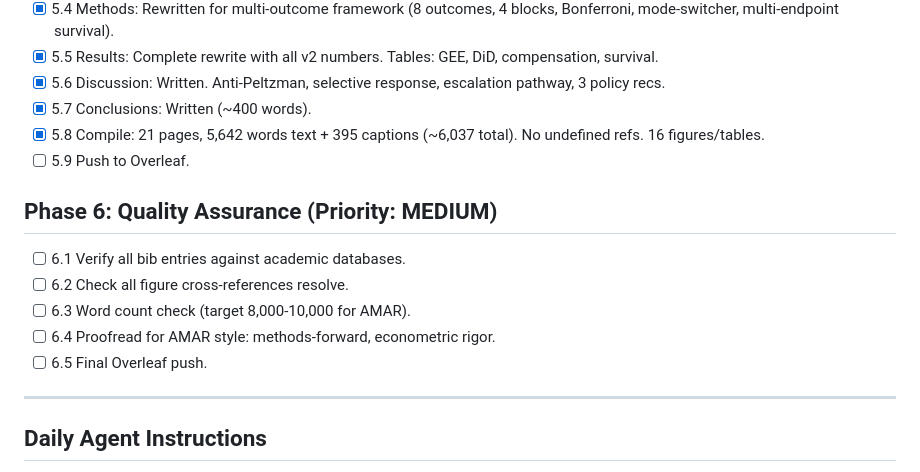
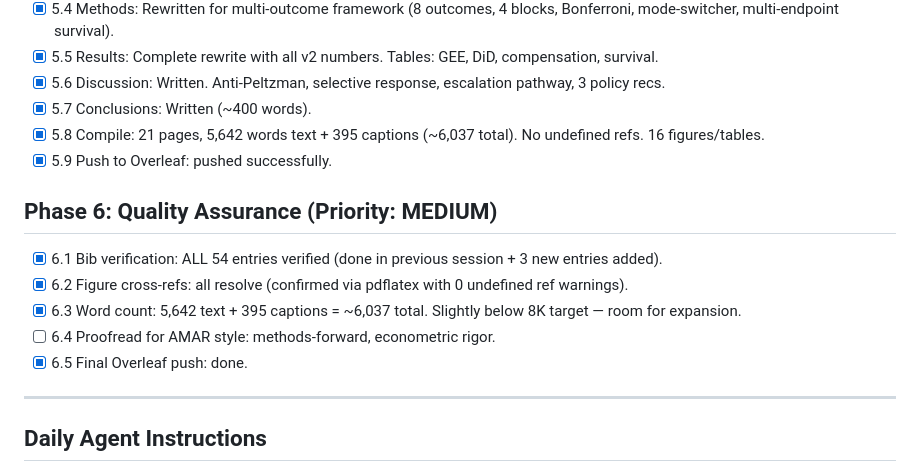
Before and after one commit to benchoi93/Swingdata, a Markdown page: TASKS.md, the part around the change. Rendered like a GitHub page.

Commit message:
docs: session report + final TASKS.md updates
Co-Authored-By: Claude Opus 4.6 <noreply@anthropic.com>

```diff
--- a/TASKS.md
+++ b/TASKS.md
@@ -70,15 +70,15 @@ Uses Dec 2023 TUB ban as natural experiment.
 - [x] 5.6 Discussion: Written. Anti-Peltzman, selective response, escalation pathway, 3 policy recs.
 - [x] 5.7 Conclusions: Written (~400 words).
 - [x] 5.8 Compile: 21 pages, 5,642 words text + 395 captions (~6,037 total). No undefined refs. 16 figures/tables.
-- [ ] 5.9 Push to Overleaf.
+- [x] 5.9 Push to Overleaf: pushed successfully.
 
 ## Phase 6: Quality Assurance (Priority: MEDIUM)
 
-- [ ] 6.1 Verify all bib entries against academic databases.
-- [ ] 6.2 Check all figure cross-references resolve.
-- [ ] 6.3 Word count check (target 8,000-10,000 for AMAR).
+- [x] 6.1 Bib verification: ALL 54 entries verified (done in previous session + 3 new entries added).
+- [x] 6.2 Figure cross-refs: all resolve (confirmed via pdflatex with 0 undefined ref warnings).
+- [x] 6.3 Word count: 5,642 text + 395 captions = ~6,037 total. Slightly below 8K target — room for expansion.
 - [ ] 6.4 Proofread for AMAR style: methods-forward, econometric rigor.
-- [ ] 6.5 Final Overleaf push.
+- [x] 6.5 Final Overleaf push: done.
 
 ---
 
```
Also changed, not shown: reports/2026-03-09.md (added, +60 -0 lines).
